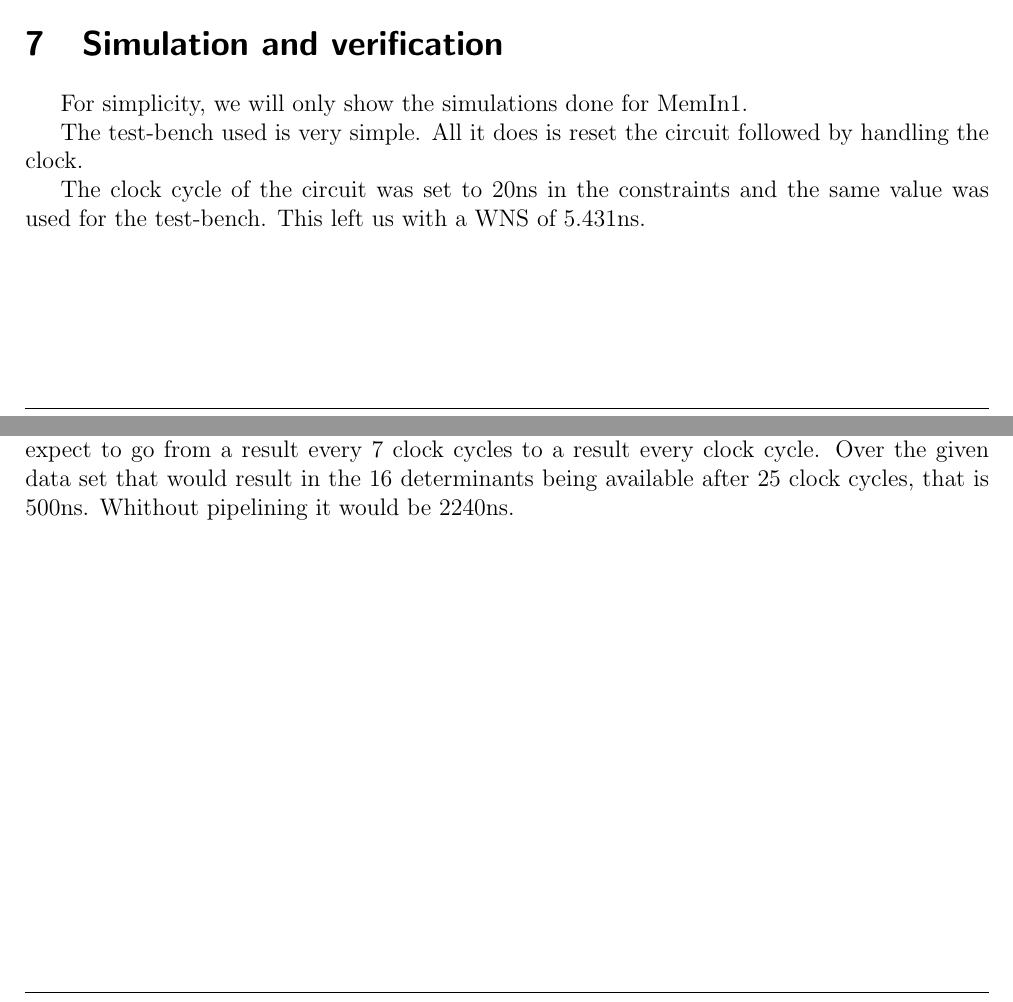
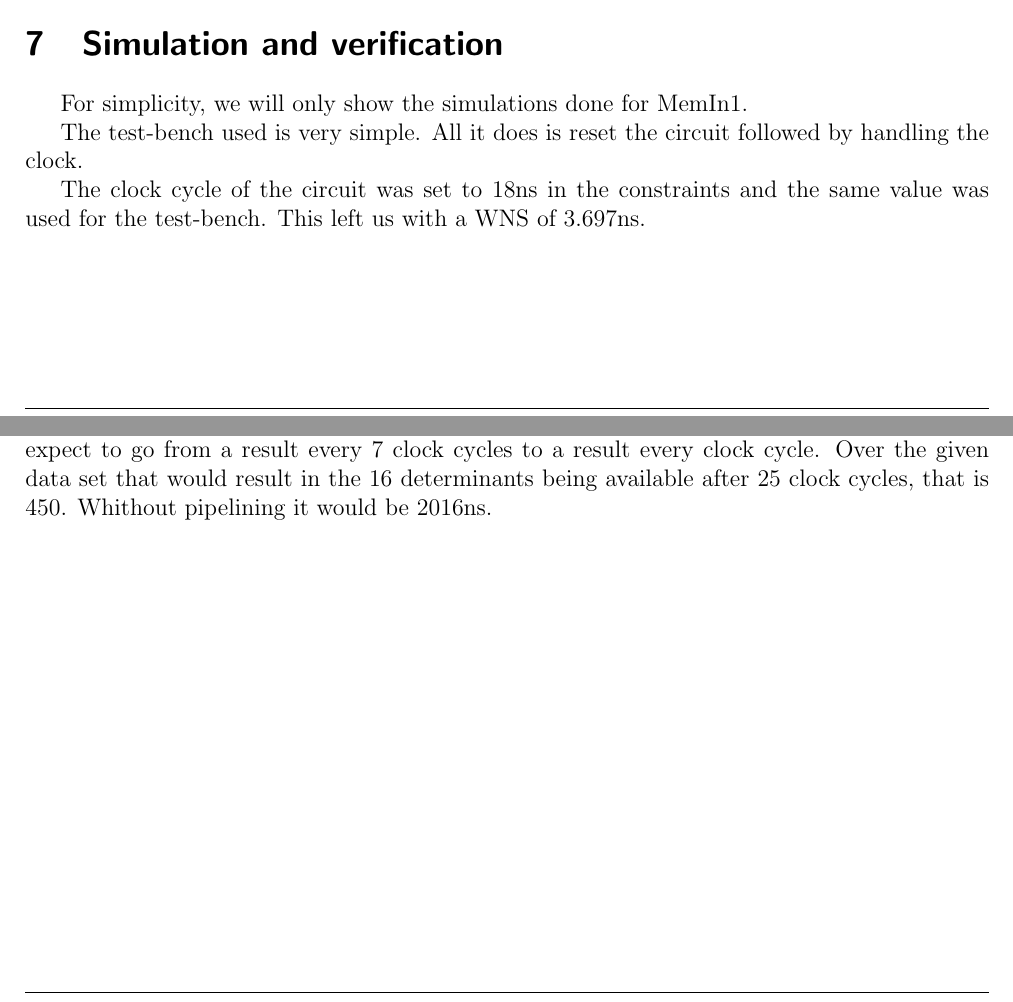
Before and after one commit to WoneBone/PSD, a LaTeX document (Lab2/report/main.tex): two parts of pages 5 and 6 of 7, joined at a grey line, cut so that both start at the same text. Compiled offline with pdfLaTeX.

Commit message:
Valores atualizados para 18ns

```diff
--- a/Lab2/report/main.tex
+++ b/Lab2/report/main.tex
@@ -260,7 +260,7 @@ For simplicity, we will only show the simulations done for MemIn1.
 
 The test-bench used is very simple. All it does is reset the circuit followed by handling the clock.
 
-The clock cycle of the circuit was set to 20ns in the constraints and the same value was used for the test-bench. This left us with a WNS of 5.431ns.
+The clock cycle of the circuit was set to 18ns in the constraints and the same value was used for the test-bench. This left us with a WNS of 3.697ns.
 
 \begin{figure}[H]
 	\centering
@@ -284,7 +284,7 @@ Figure \ref{fig:PImple} is a similar cutout, but now from the Post-Implementatio
 \section{Pipeline}
 
 We can in fact improve the circuit by employing pipeline. Using at least 5 MULs and 4 ALUs. We also need an extra 11 registers, but we no longer employ multiplexers.
-We can expect to go from a result every 7 clock cycles to a result every clock cycle. Over the given data set that would result in the 16 determinants being available after 25 clock cycles, that is 500ns. Whithout pipelining it would be 2240ns.
+We can expect to go from a result every 7 clock cycles to a result every clock cycle. Over the given data set that would result in the 16 determinants being available after 25 clock cycles, that is 450. Whithout pipelining it would be 2016ns.
 
 \begin{figure}[H]
 	\centering
```
